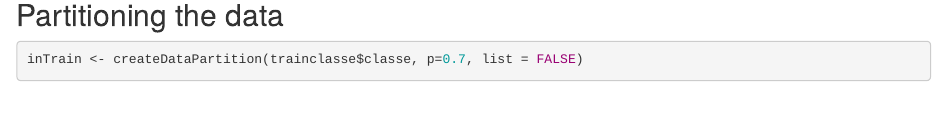
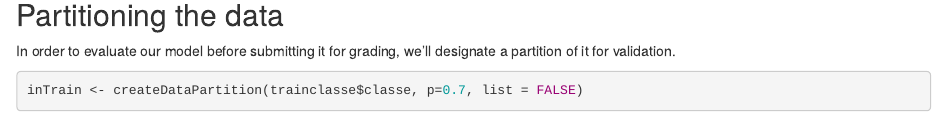
Before and after one commit to Shreyashm16/Coursera-Practical-Machine-Learning-, an R Markdown document (pmlproject.Rmd): the page in a window 1100 px wide, from 1930 px down. Rendered offline with R 4.5, knitr and Pandoc, with nearby package versions; some code elsewhere in the file could not run offline.

Commit message:
Update pmlproject.Rmd

````diff
--- a/pmlproject.Rmd
+++ b/pmlproject.Rmd
@@ -53,6 +53,9 @@ testproblem <- testing[,c(features,"problem_id")]
 
 
 ## Partitioning the data
+
+In order to evaluate our model before submitting it for grading, we'll designate a partition of it for validation.
+
 ```{r}
 inTrain <- createDataPartition(trainclasse$classe, p=0.7, list = FALSE)
 myTraining <- trainclasse[inTrain,]
````
